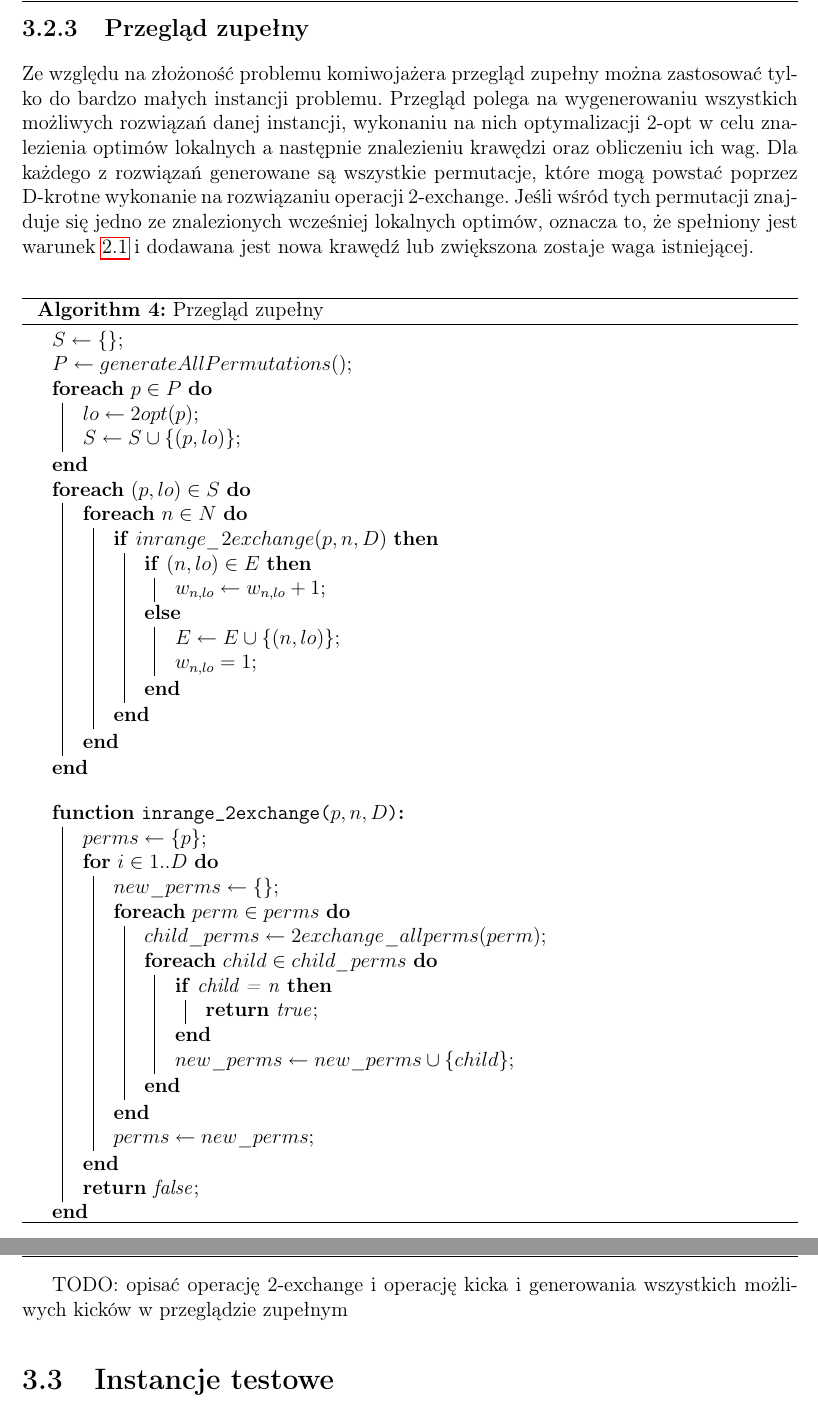
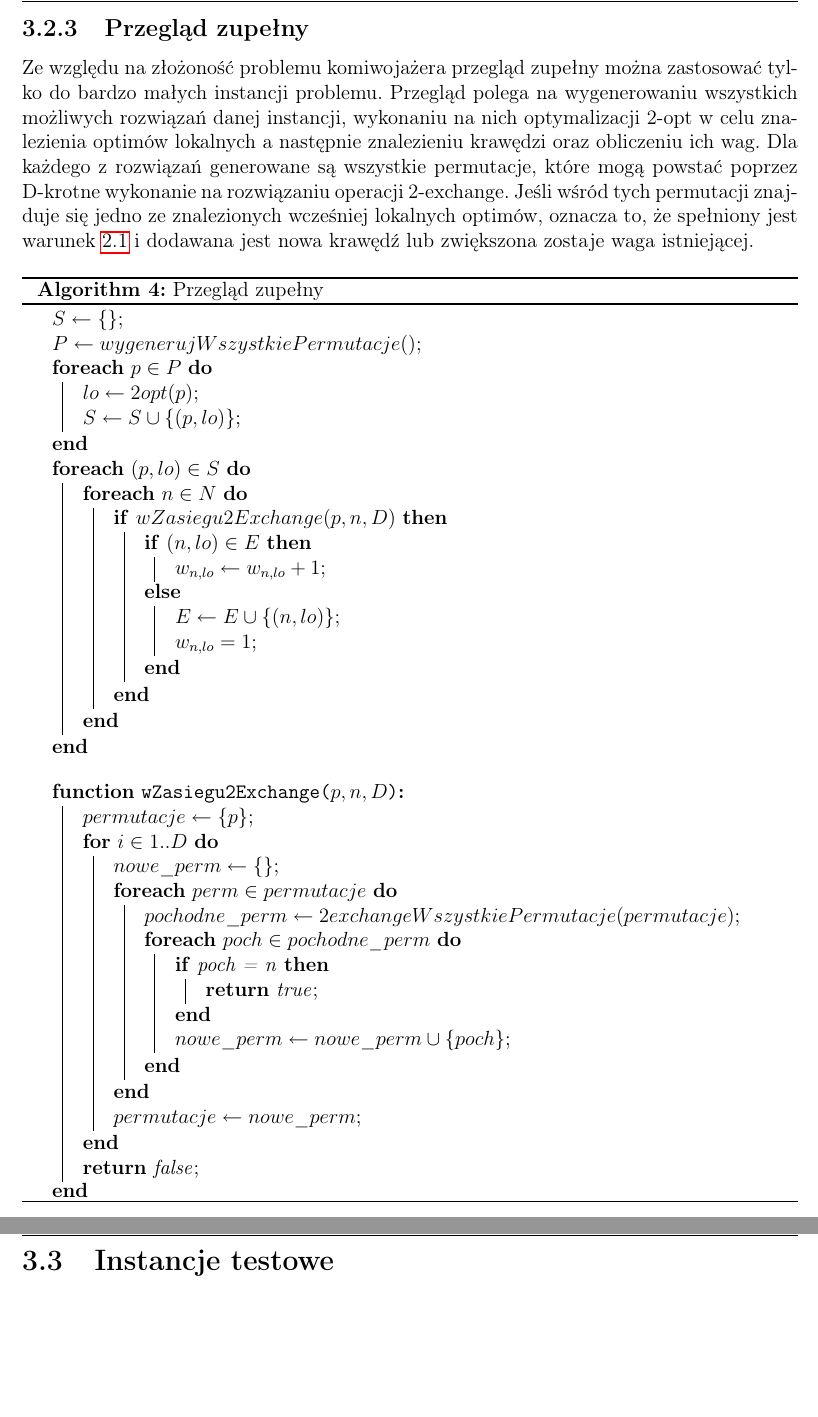
Before and after one commit to gero0/masters_thesis, a LaTeX thesis (main.tex, which reads chapters/experiments/src.tex): two parts of pages 18 and 19 of 27, joined at a grey line, cut so that both start at the same text, the shorter picture padded with empty space. Compiled offline with pdfLaTeX.

Commit message:
jesteśmy w polsce i mówimy po polsku

```diff
--- a/chapters/experiments/src.tex
+++ b/chapters/experiments/src.tex
@@ -182,7 +182,7 @@ lokalnych optimów, oznacza to, że spełniony jest warunek \ref{eq:escape_edge_
 \begin{algorithm}[]
     \caption{Przegląd zupełny}\label{alg:exhaustive}
     $S \gets \{\}$\;
-    $P \gets generateAllPermutations()$\;
+    $P \gets wygenerujWszystkiePermutacje()$\;
     \ForEach{$p \in P$}{
         $lo \gets 2opt(p)$\;
         $S \gets S \cup \{(p, lo)\}$\;
@@ -192,7 +192,7 @@ lokalnych optimów, oznacza to, że spełniony jest warunek \ref{eq:escape_edge_
 
     \ForEach{$(p, lo) \in S$}{
         \ForEach{$n \in N$}{
-            \If{$inrange\_2exchange(p, n, D)$}{
+            \If{$wZasiegu2Exchange(p, n, D)$}{
                 \uIf{$(n, lo) \in E$}{
                     $w_{n, lo} \gets w_{n, lo} + 1$\;
                 }\Else{
@@ -203,32 +203,30 @@ lokalnych optimów, oznacza to, że spełniony jest warunek \ref{eq:escape_edge_
         }
     }
 
-    \SetKwFunction{FI}{inrange\_2exchange}
+    \SetKwFunction{FI}{wZasiegu2Exchange}
 
     \vspace{1em}
 
     \Fn{\FI{$p, n, D$}}{
-        $perms \gets \{p\}$\;
+        $permutacje \gets \{p\}$\;
         \For{$i \in 1..D$}{
-            $new\_perms \gets \{\}$\;
-            \ForEach{$perm \in perms$}{
-                $child\_perms \gets 2exchange\_allperms(perm)$\;
-                \ForEach{$child \in child\_perms$}{
-                    \If{child = n}{
+            $nowe\_perm \gets \{\}$\;
+            \ForEach{$perm \in permutacje$}{
+                $pochodne\_perm \gets 2exchangeWszystkiePermutacje(permutacje)$\;
+                \ForEach{$poch\in pochodne\_perm$}{
+                    \If{poch = n}{
                         \Return{true}\;
                     }
-                    $new\_perms \gets new\_perms \cup \{child\}$\;
+                    $nowe\_perm \gets nowe\_perm \cup \{poch\}$\;
                 }
             }
-            $perms \gets new\_perms$\;
+            $permutacje \gets nowe\_perm$\;
         }
         \Return{false}\;
     }
     \textbf{end}
 
 \end{algorithm}
-
-TODO: opisać operację 2-exchange i operację kicka i generowania wszystkich możliwych kicków w przeglądzie zupełnym
 
 \section{Instancje testowe}
 Do badań wykorzystano instancje testowe wygenerowane losowo oraz wybrane instancje ze zbioru TSPLIB.
```
Also changed, not shown: chapters/literature/src.tex (+4 -4 lines), main.pdf, chapters/experiments/src.tex (24 more changed lines), 3 other files.
